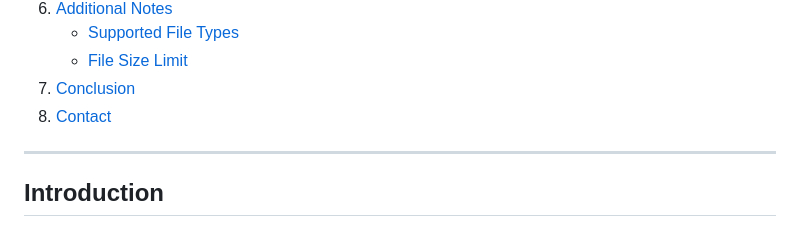
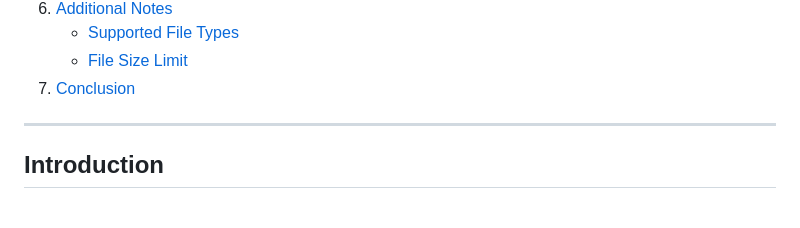
Before and after one commit to KolomiietsOleksandr/FileTypeConverter, a Markdown page: README.md, the part around the change. Rendered like a GitHub page.

```diff
--- a/README.md
+++ b/README.md
@@ -28,7 +28,6 @@ Welcome to the documentation for the File Converter Web Application. This compre
    - [Supported File Types](#supported-file-types)
    - [File Size Limit](#file-size-limit)
 7. [Conclusion](#conclusion)
-8. [Contact](#contact)
 
 ---
 
```
